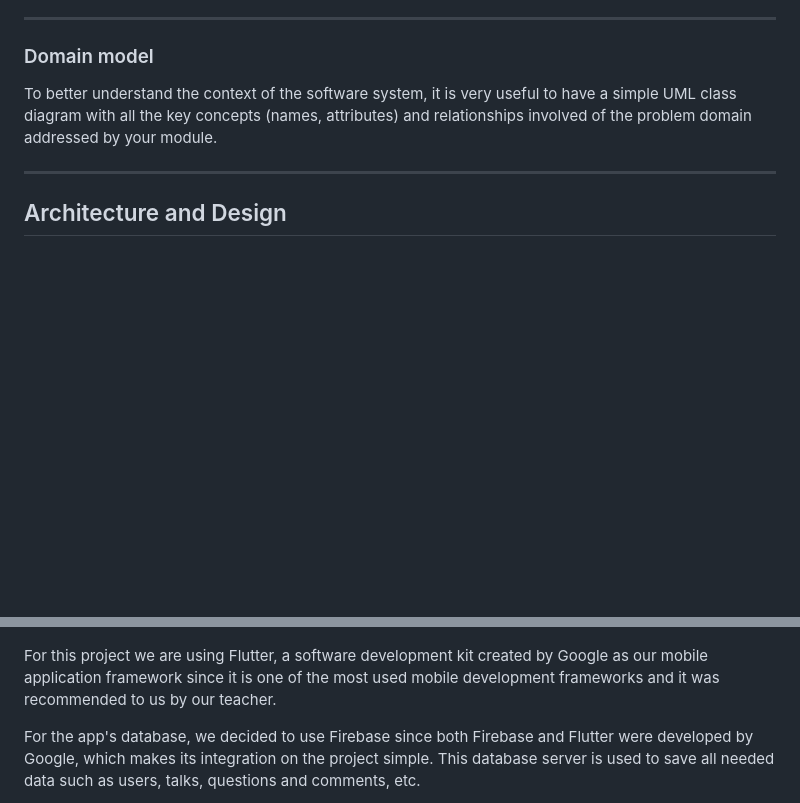
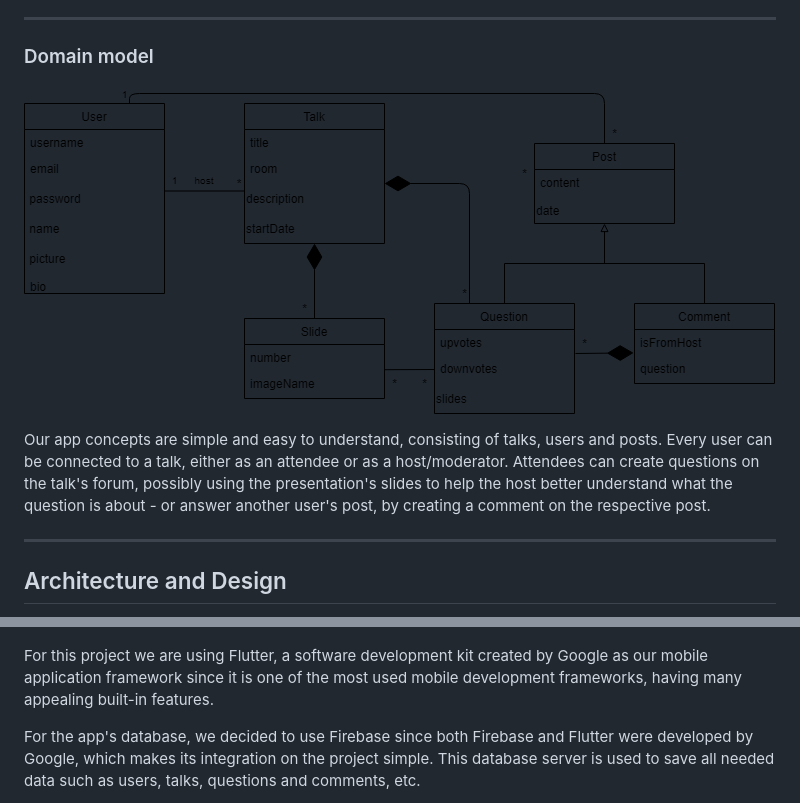
Before and after one commit to FEUP-ESOF-2020-21/open-cx-t1g1-ploggers, a Markdown page: README.md, 2 parts joined by grey strips. GitHub-like rendering; pictures changed too: img/domain_model.png (added); blank space fills up the shorter version.

Commit message:
Added the domain model section in the report

```diff
--- a/README.md
+++ b/README.md
@@ -390,7 +390,9 @@ Effort: L
 
 ### Domain model
 
-To better understand the context of the software system, it is very useful to have a simple UML class diagram with all the key concepts (names, attributes) and relationships involved of the problem domain addressed by your module.
+![Domain Model](./img/domain_model.png)
+
+Our app concepts are simple and easy to understand, consisting of talks, users and posts. Every user can be connected to a talk, either as an attendee or as a host/moderator. Attendees can create questions on the talk's forum, possibly using the presentation's slides to help the host better understand what the question is about - or answer another user's post, by creating a comment on the respective post.
 
 ------
 
@@ -412,7 +414,7 @@ Our high-level logical structure of the code will follow the Architectural Patte
 
 ![physical_architecture](./img/physical_architecture.png)
 
-For this project we are using Flutter, a software development kit created by Google as our mobile application framework since it is one of the most used mobile development frameworks and it was recommended to us by our teacher.
+For this project we are using Flutter, a software development kit created by Google as our mobile application framework since it is one of the most used mobile development frameworks, having many appealing built-in features.
 
 For the app's database, we decided to use Firebase since both Firebase and Flutter were developed by Google, which makes its integration on the project simple. This database server is used to save all needed data such as users, talks, questions and comments, etc.
 
```
